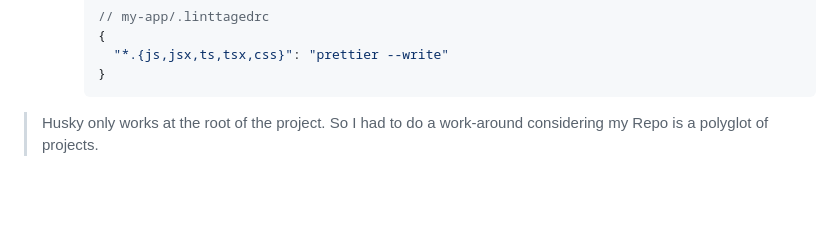
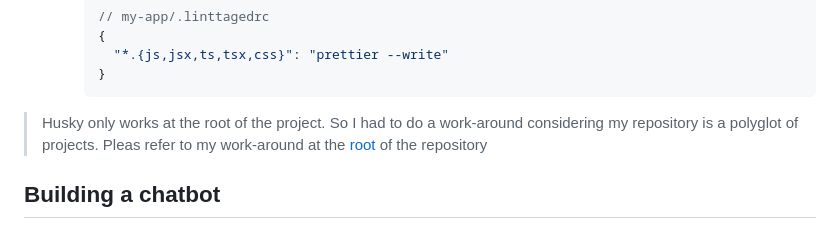
Before and after one commit to DACT214/Portfolio, a Markdown page: AI-Course/AI_Course_Notes.md, the part around the change. Drawn GitHub-style; blank space fills up the shorter version.

Commit message:
edited repo readme

````diff
--- a/AI-Course/AI_Course_Notes.md
+++ b/AI-Course/AI_Course_Notes.md
@@ -573,4 +573,6 @@
     }
     ```
 
-> Husky only works at the root of the project. So I had to do a work-around considering my Repo is a polyglot of projects.
+> Husky only works at the root of the project. So I had to do a work-around considering my repository is a polyglot of projects. Pleas refer to my work-around at the [root](../.) of the repository
+
+## Building a chatbot
````
Also changed, not shown: 1 other file.
